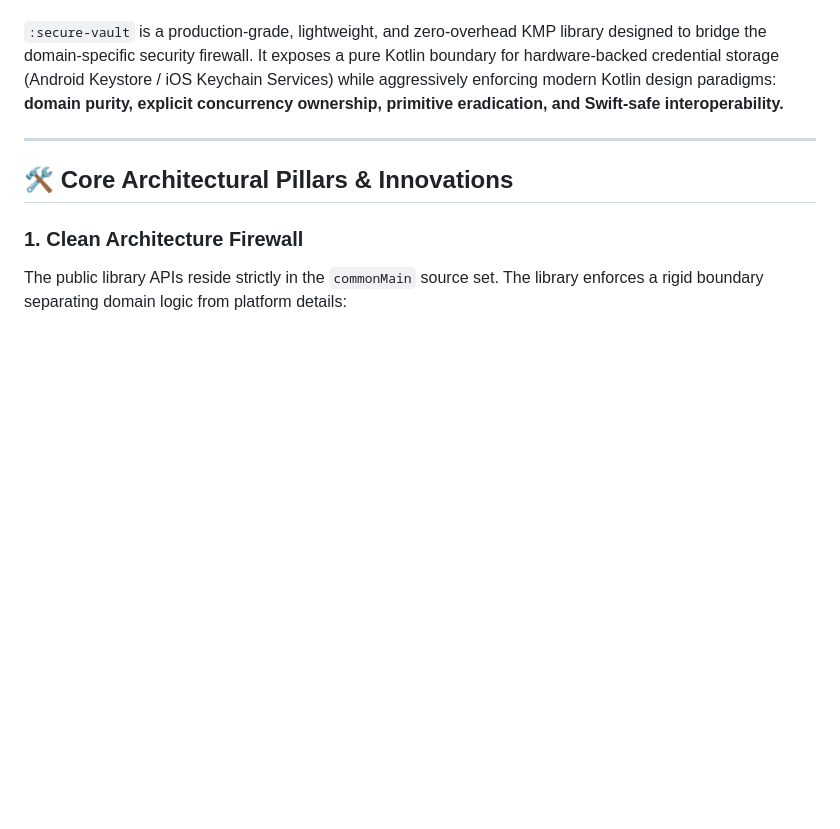
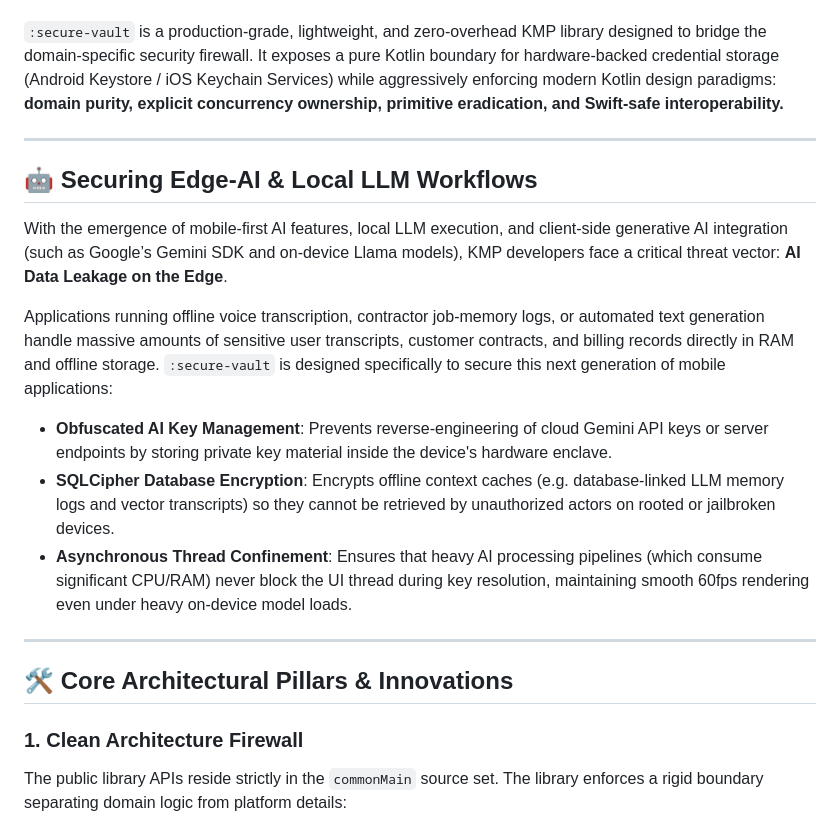
Before and after one commit to justin1028c/Invoice-Hammer, a Markdown page: KMP_GRANT_PROPOSAL.md, the part around the change. Drawn GitHub-style; blank space fills up the shorter version.

Commit message:
docs: bridge secure-vault and edge-AI/LLM pipelines in KMP grant proposal

```diff
--- a/KMP_GRANT_PROPOSAL.md
+++ b/KMP_GRANT_PROPOSAL.md
@@ -11,6 +11,16 @@
 The Kotlin Multiplatform (KMP) ecosystem has seen rapid adoption, yet secure hardware-backed storage continues to rely on fragmented, platform-specific custom integrations. Developers are often forced to choose between simplistic Key/Value wrappers (which compromise security) or complex native implementations that leak platform details and block the main UI thread during database pre-warming or key resolution.
 
 `:secure-vault` is a production-grade, lightweight, and zero-overhead KMP library designed to bridge the domain-specific security firewall. It exposes a pure Kotlin boundary for hardware-backed credential storage (Android Keystore / iOS Keychain Services) while aggressively enforcing modern Kotlin design paradigms: **domain purity, explicit concurrency ownership, primitive eradication, and Swift-safe interoperability.**
+
+---
+
+## 🤖 Securing Edge-AI & Local LLM Workflows
+With the emergence of mobile-first AI features, local LLM execution, and client-side generative AI integration (such as Google’s Gemini SDK and on-device Llama models), KMP developers face a critical threat vector: **AI Data Leakage on the Edge**.
+
+Applications running offline voice transcription, contractor job-memory logs, or automated text generation handle massive amounts of sensitive user transcripts, customer contracts, and billing records directly in RAM and offline storage. `:secure-vault` is designed specifically to secure this next generation of mobile applications:
+* **Obfuscated AI Key Management**: Prevents reverse-engineering of cloud Gemini API keys or server endpoints by storing private key material inside the device's hardware enclave.
+* **SQLCipher Database Encryption**: Encrypts offline context caches (e.g. database-linked LLM memory logs and vector transcripts) so they cannot be retrieved by unauthorized actors on rooted or jailbroken devices.
+* **Asynchronous Thread Confinement**: Ensures that heavy AI processing pipelines (which consume significant CPU/RAM) never block the UI thread during key resolution, maintaining smooth 60fps rendering even under heavy on-device model loads.
 
 ---
 
```
